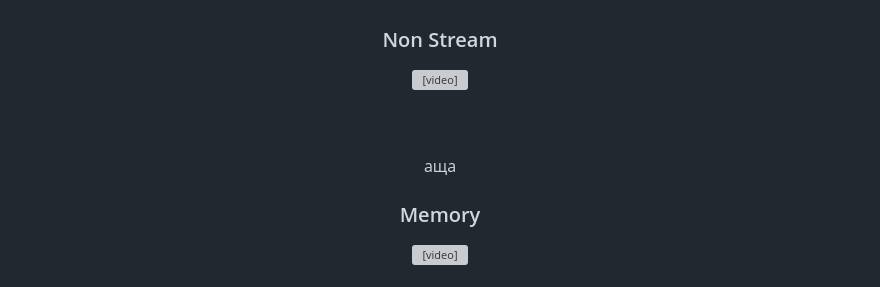
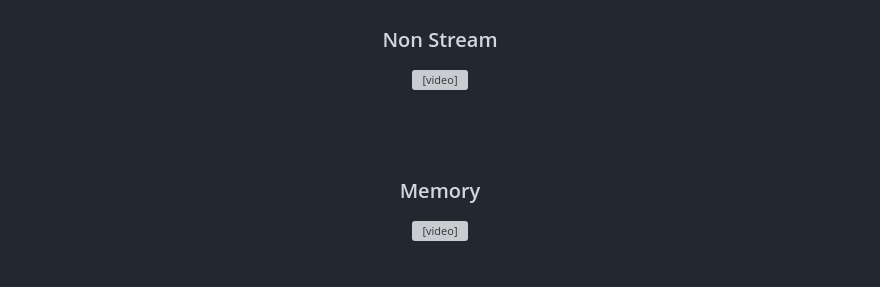
Before and after one commit to WoWfff/Langchain_RAG_bot, a Markdown page: README.md, the part around the change. GitHub-like rendering; grey boxes are pictures that could not be loaded.

```diff
--- a/README.md
+++ b/README.md
@@ -12,7 +12,7 @@
 
 <video src="https://github.com/user-attachments/assets/4ba52d93-dea9-4c17-b7ee-0067c75d303c" controls width="700"></video>
 
-<br><br>аща
+<br><br>
 
 ### Memory
 
```
